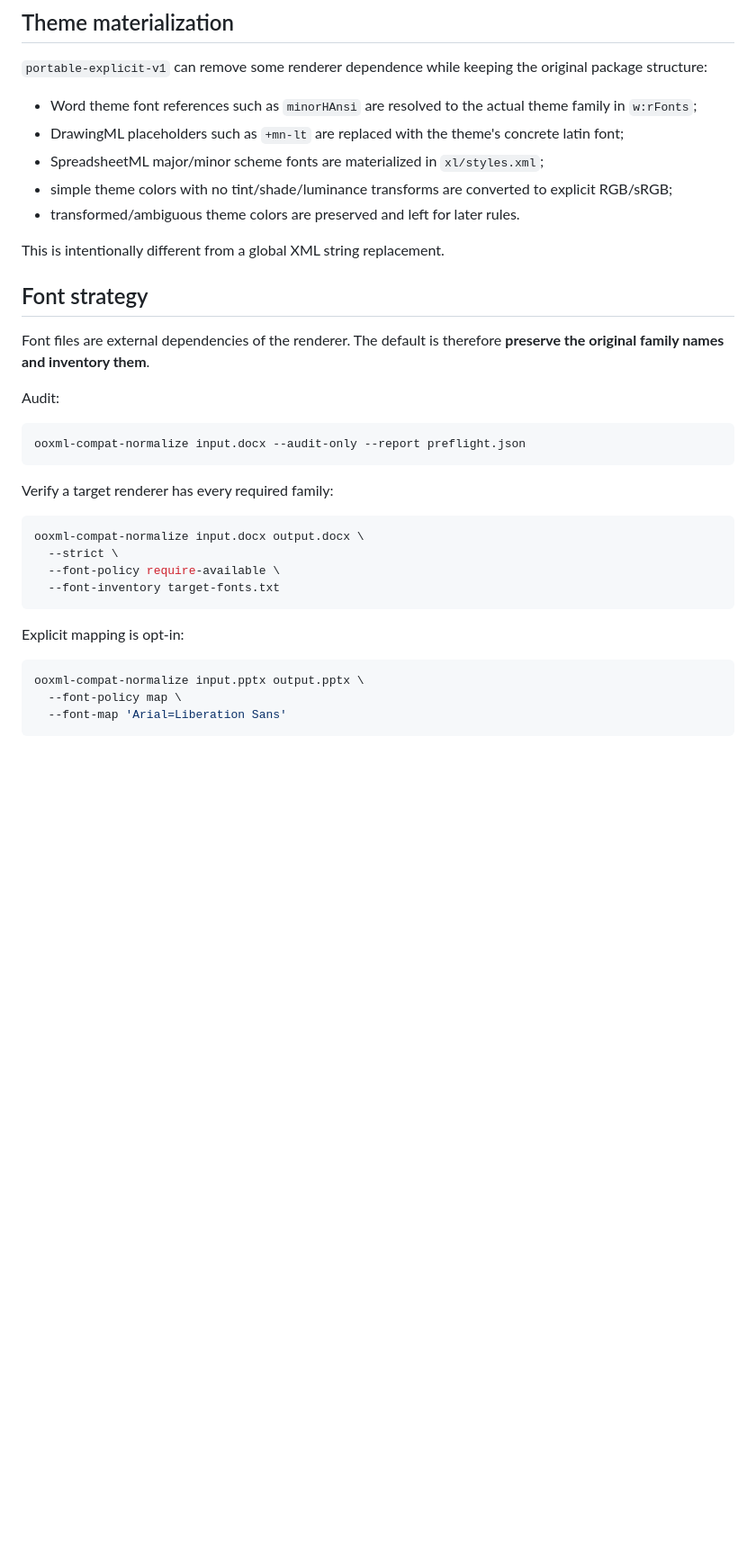
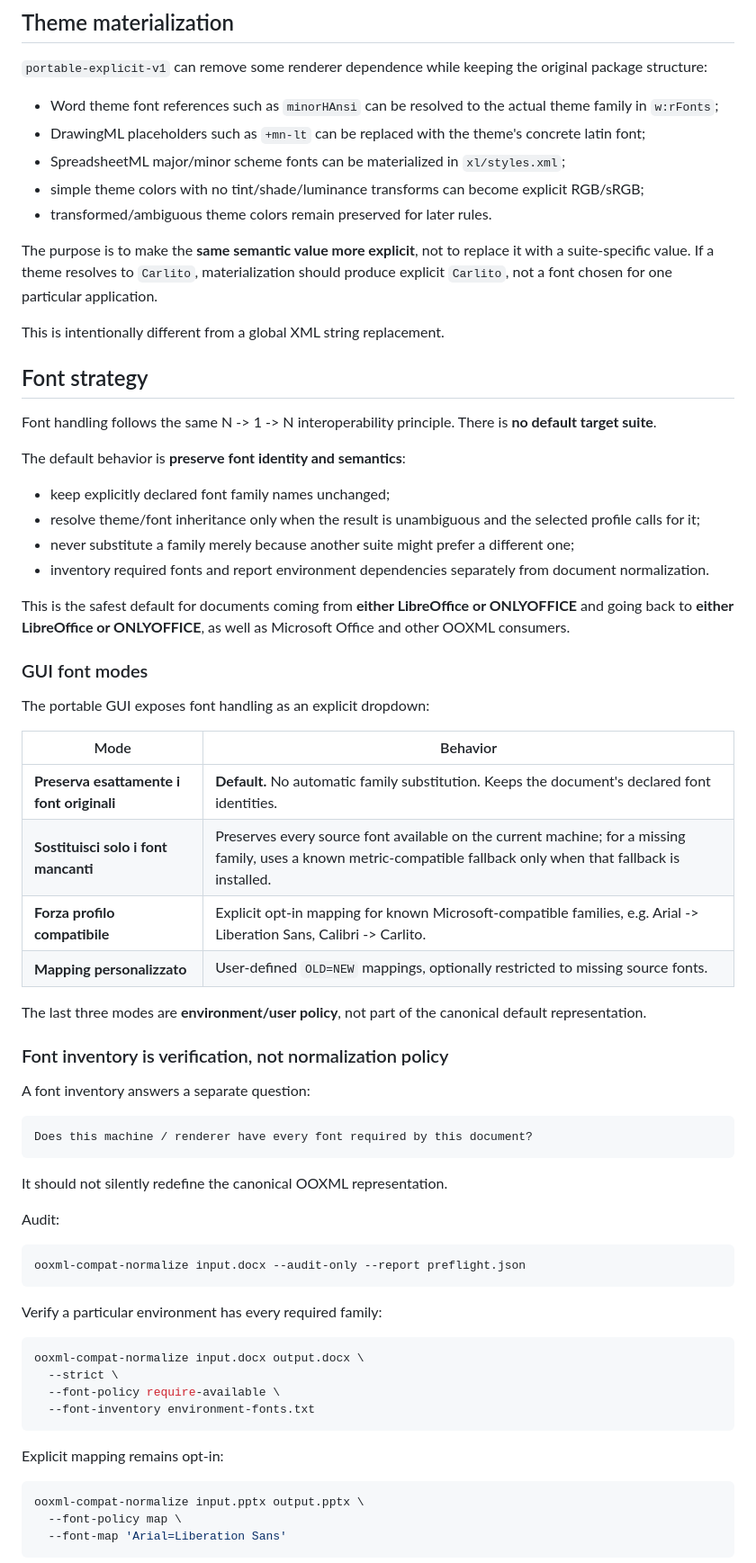
Before and after one commit to p4535992/nexu-ooxml-compat-normalize, a Markdown page: README.md, the part around one of its changes. Shown at 90% size. Rendered like a GitHub page; blank space fills up the shorter version.

Commit message:
docs: clarify bidirectional canonical OOXML goal and font defaults

````diff
--- a/README.md
+++ b/README.md
@@ -87,17 +116,51 @@ Examples such as Word style inheritance, Excel conditional-format ordering and P
 
 `portable-explicit-v1` can remove some renderer dependence while keeping the original package structure:
 
-- Word theme font references such as `minorHAnsi` are resolved to the actual theme family in `w:rFonts`;
-- DrawingML placeholders such as `+mn-lt` are replaced with the theme's concrete latin font;
-- SpreadsheetML major/minor scheme fonts are materialized in `xl/styles.xml`;
-- simple theme colors with no tint/shade/luminance transforms are converted to explicit RGB/sRGB;
-- transformed/ambiguous theme colors are preserved and left for later rules.
+- Word theme font references such as `minorHAnsi` can be resolved to the actual theme family in `w:rFonts`;
+- DrawingML placeholders such as `+mn-lt` can be replaced with the theme's concrete latin font;
+- SpreadsheetML major/minor scheme fonts can be materialized in `xl/styles.xml`;
+- simple theme colors with no tint/shade/luminance transforms can become explicit RGB/sRGB;
+- transformed/ambiguous theme colors remain preserved for later rules.
+
+The purpose is to make the **same semantic value more explicit**, not to replace it with a suite-specific value. If a theme resolves to `Carlito`, materialization should produce explicit `Carlito`, not a font chosen for one particular application.
 
 This is intentionally different from a global XML string replacement.
 
 ## Font strategy
 
-Font files are external dependencies of the renderer. The default is therefore **preserve the original family names and inventory them**.
+Font handling follows the same N -> 1 -> N interoperability principle. There is **no default target suite**.
+
+The default behavior is **preserve font identity and semantics**:
+
+- keep explicitly declared font family names unchanged;
+- resolve theme/font inheritance only when the result is unambiguous and the selected profile calls for it;
+- never substitute a family merely because another suite might prefer a different one;
+- inventory required fonts and report environment dependencies separately from document normalization.
+
+This is the safest default for documents coming from **either LibreOffice or ONLYOFFICE** and going back to **either LibreOffice or ONLYOFFICE**, as well as Microsoft Office and other OOXML consumers.
+
+### GUI font modes
+
+The portable GUI exposes font handling as an explicit dropdown:
+
+| Mode | Behavior |
+| --- | --- |
+| **Preserva esattamente i font originali** | **Default.** No automatic family substitution. Keeps the document's declared font identities. |
+| **Sostituisci solo i font mancanti** | Preserves every source font available on the current machine; for a missing family, uses a known metric-compatible fallback only when that fallback is installed. |
+| **Forza profilo compatibile** | Explicit opt-in mapping for known Microsoft-compatible families, e.g. Arial -> Liberation Sans, Calibri -> Carlito. |
+| **Mapping personalizzato** | User-defined `OLD=NEW` mappings, optionally restricted to missing source fonts. |
+
+The last three modes are **environment/user policy**, not part of the canonical default representation.
+
+### Font inventory is verification, not normalization policy
+
+A font inventory answers a separate question:
+
+```text
+Does this machine / renderer have every font required by this document?
+```
+
+It should not silently redefine the canonical OOXML representation.
 
 Audit:
 
@@ -105,16 +168,16 @@ Audit:
 ooxml-compat-normalize input.docx --audit-only --report preflight.json
 ```
 
-Verify a target renderer has every required family:
+Verify a particular environment has every required family:
 
 ```bash
 ooxml-compat-normalize input.docx output.docx \
   --strict \
   --font-policy require-available \
-  --font-inventory target-fonts.txt
+  --font-inventory environment-fonts.txt
 ```
 
-Explicit mapping is opt-in:
+Explicit mapping remains opt-in:
 
 ```bash
 ooxml-compat-normalize input.pptx output.pptx \
````
Also changed, not shown: other parts of README.md (+50 -16 lines).
